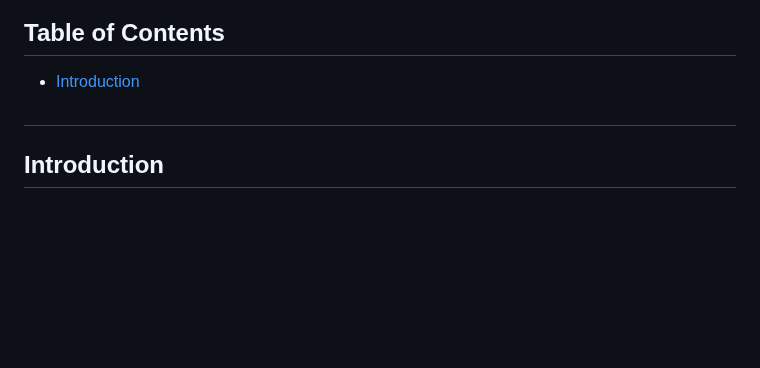
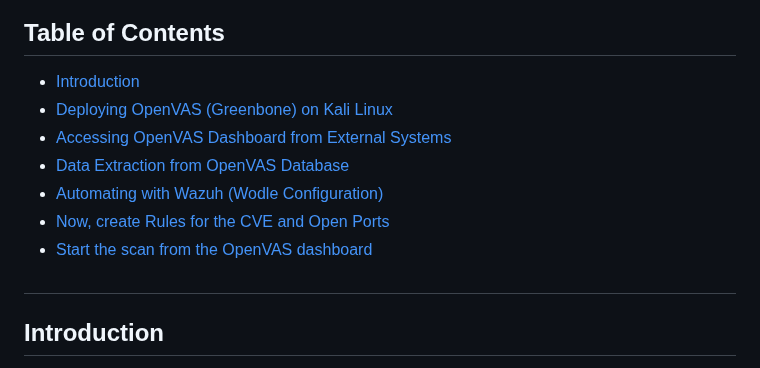
Before and after one commit to wazuh/integrations, a Markdown page: integrations/OpenVAS/README.md, the part around the change. Rendered like a GitHub page; blank space fills up the shorter version.

```diff
--- a/integrations/OpenVAS/README.md
+++ b/integrations/OpenVAS/README.md
@@ -3,6 +3,12 @@
 ## Table of Contents
 
 - <a href="#intro">Introduction</a>
+- <a href="#deployovas" >Deploying OpenVAS (Greenbone) on Kali Linux</a>
+- <a href="#ovasdashbaord" >Accessing OpenVAS Dashboard from External Systems</a>
+- <a href="#dataextract" >Data Extraction from OpenVAS Database</a>
+- <a href="#wodleconf" >Automating with Wazuh (Wodle Configuration)</a>
+- <a href="#rulecreation" >Now, create Rules for the CVE and Open Ports</a>
+- <a href="#startscan" >Start the scan from the OpenVAS dashboard</a>
 
 
 ## <h2 id="intro" >Introduction</h2>
```
